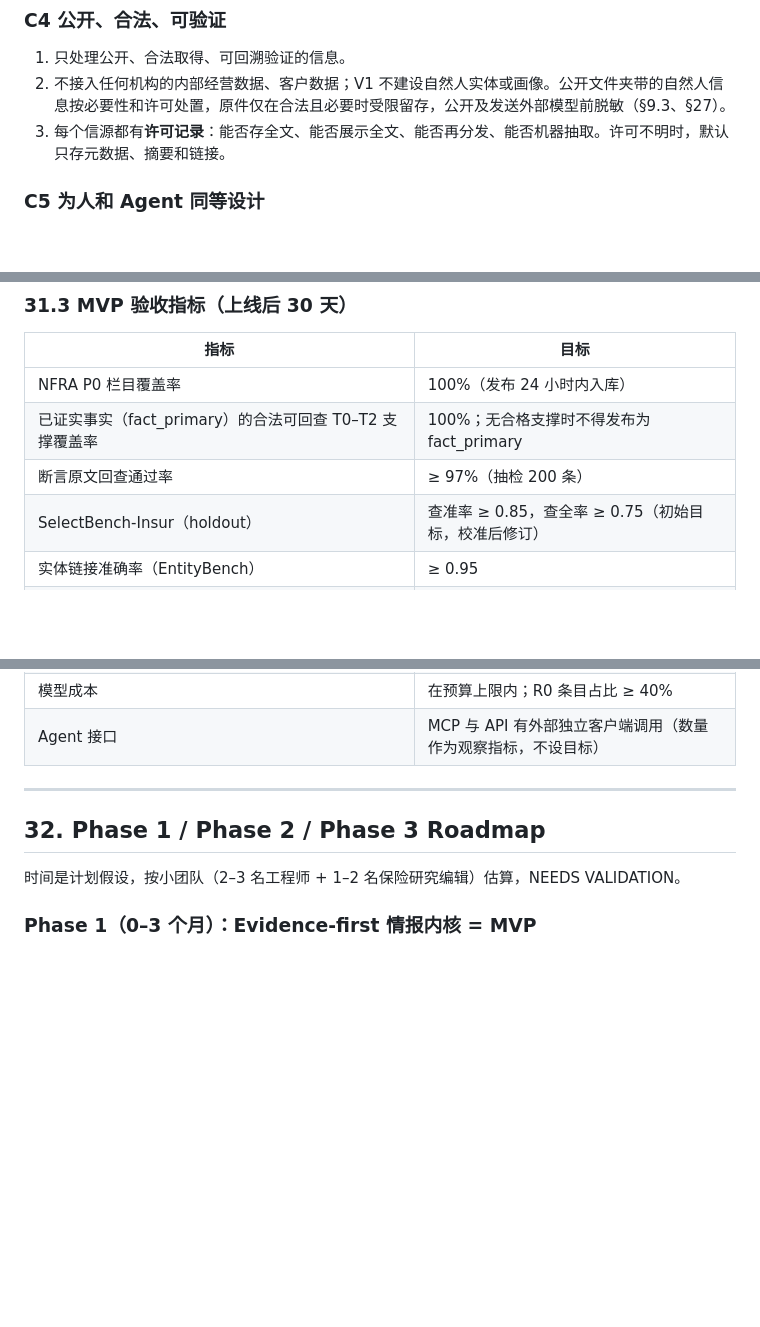
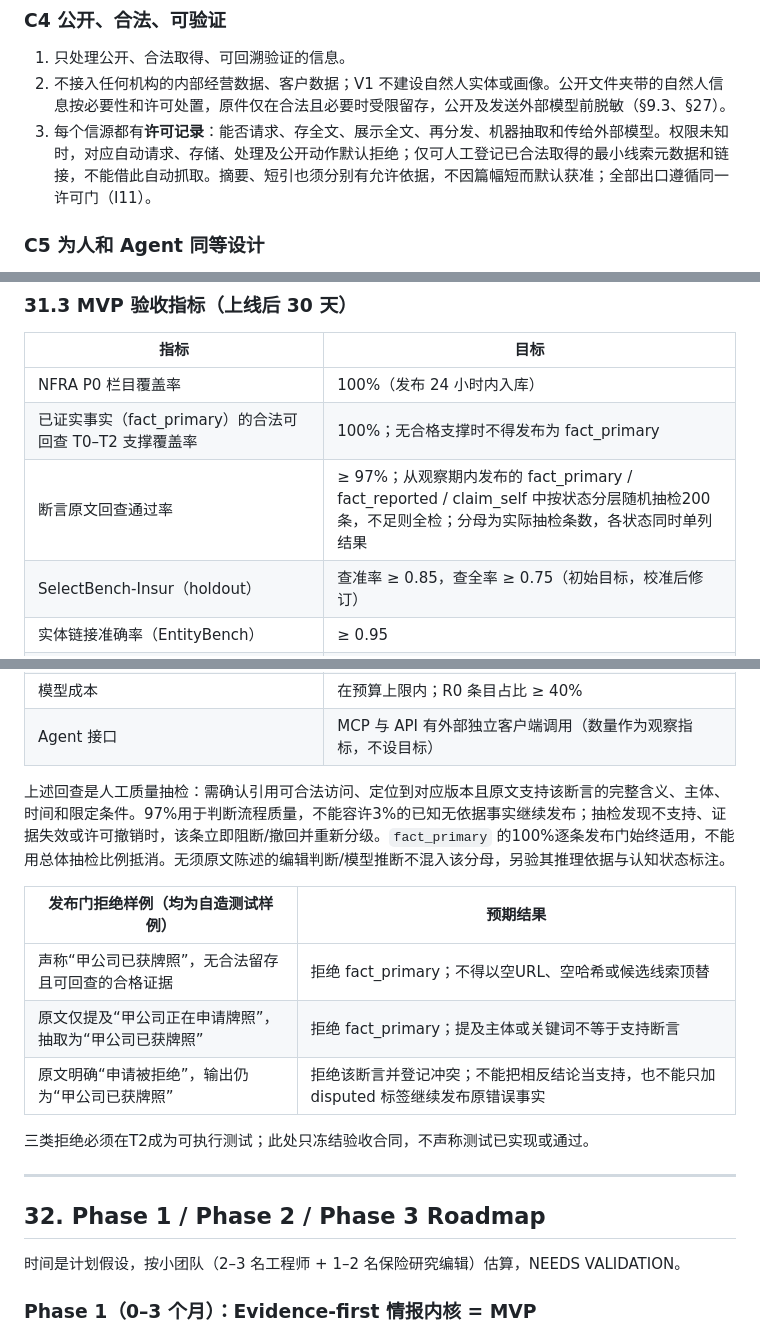
Before and after one commit to alongor666/InsurHOT, a Markdown page: docs/phase0/InsurHOT-Phase0-Spec.md, 3 parts joined by grey strips. Drawn GitHub-style; blank space fills up the shorter version.

```diff
--- a/docs/phase0/InsurHOT-Phase0-Spec.md
+++ b/docs/phase0/InsurHOT-Phase0-Spec.md
@@ -201,7 +201,7 @@ C0 由 owner 冻结。C1–C7 与本规格其余部分都服从 C0；本规格
 
 1. 只处理公开、合法取得、可回溯验证的信息。
 2. 不接入任何机构的内部经营数据、客户数据；V1 不建设自然人实体或画像。公开文件夹带的自然人信息按必要性和许可处置，原件仅在合法且必要时受限留存，公开及发送外部模型前脱敏（§9.3、§27）。
-3. 每个信源都有**许可记录**：能否存全文、能否展示全文、能否再分发、能否机器抽取。许可不明时，默认只存元数据、摘要和链接。
+3. 每个信源都有**许可记录**：能否请求、存全文、展示全文、再分发、机器抽取和传给外部模型。权限未知时，对应自动请求、存储、处理及公开动作默认拒绝；仅可人工登记已合法取得的最小线索元数据和链接，不能借此自动抓取。摘要、短引也须分别有允许依据，不因篇幅短而默认获准；全部出口遵循同一许可门（I11）。
 
 ### C5 为人和 Agent 同等设计
 
@@ -1619,7 +1619,7 @@ R3 仍不一致或低置信 ─► 人工队列
 |---|---|
 | NFRA P0 栏目覆盖率 | 100%（发布 24 小时内入库） |
 | 已证实事实（fact_primary）的合法可回查 T0–T2 支撑覆盖率 | 100%；无合格支撑时不得发布为 fact_primary |
-| 断言原文回查通过率 | ≥ 97%（抽检 200 条） |
+| 断言原文回查通过率 | ≥ 97%；从观察期内发布的 fact_primary / fact_reported / claim_self 中按状态分层随机抽检200条，不足则全检；分母为实际抽检条数，各状态同时单列结果 |
 | SelectBench-Insur（holdout） | 查准率 ≥ 0.85，查全率 ≥ 0.75（初始目标，校准后修订） |
 | 实体链接准确率（EntityBench） | ≥ 0.95 |
 | "重要"视图编辑抽检查准率（Matters） | ≥ 0.85 |
@@ -1629,6 +1629,16 @@ R3 仍不一致或低置信 ─► 人工队列
 | 更正率 | < 5‰ |
 | 模型成本 | 在预算上限内；R0 条目占比 ≥ 40% |
 | Agent 接口 | MCP 与 API 有外部独立客户端调用（数量作为观察指标，不设目标） |
+
+上述回查是人工质量抽检：需确认引用可合法访问、定位到对应版本且原文支持该断言的完整含义、主体、时间和限定条件。97%用于判断流程质量，不能容许3%的已知无依据事实继续发布；抽检发现不支持、证据失效或许可撤销时，该条立即阻断/撤回并重新分级。`fact_primary` 的100%逐条发布门始终适用，不能用总体抽检比例抵消。无须原文陈述的编辑判断/模型推断不混入该分母，另验其推理依据与认知状态标注。
+
+| 发布门拒绝样例（均为自造测试样例） | 预期结果 |
+|---|---|
+| 声称“甲公司已获牌照”，无合法留存且可回查的合格证据 | 拒绝 fact_primary；不得以空URL、空哈希或候选线索顶替 |
+| 原文仅提及“甲公司正在申请牌照”，抽取为“甲公司已获牌照” | 拒绝 fact_primary；提及主体或关键词不等于支持断言 |
+| 原文明确“申请被拒绝”，输出仍为“甲公司已获牌照” | 拒绝该断言并登记冲突；不能把相反结论当支持，也不能只加 disputed 标签继续发布原错误事实 |
+
+三类拒绝必须在T2成为可执行测试；此处只冻结验收合同，不声称测试已实现或通过。
 
 ---
 
```
Also changed, not shown: docs/phase0/delivery-gates.md (+29 -0 lines).
